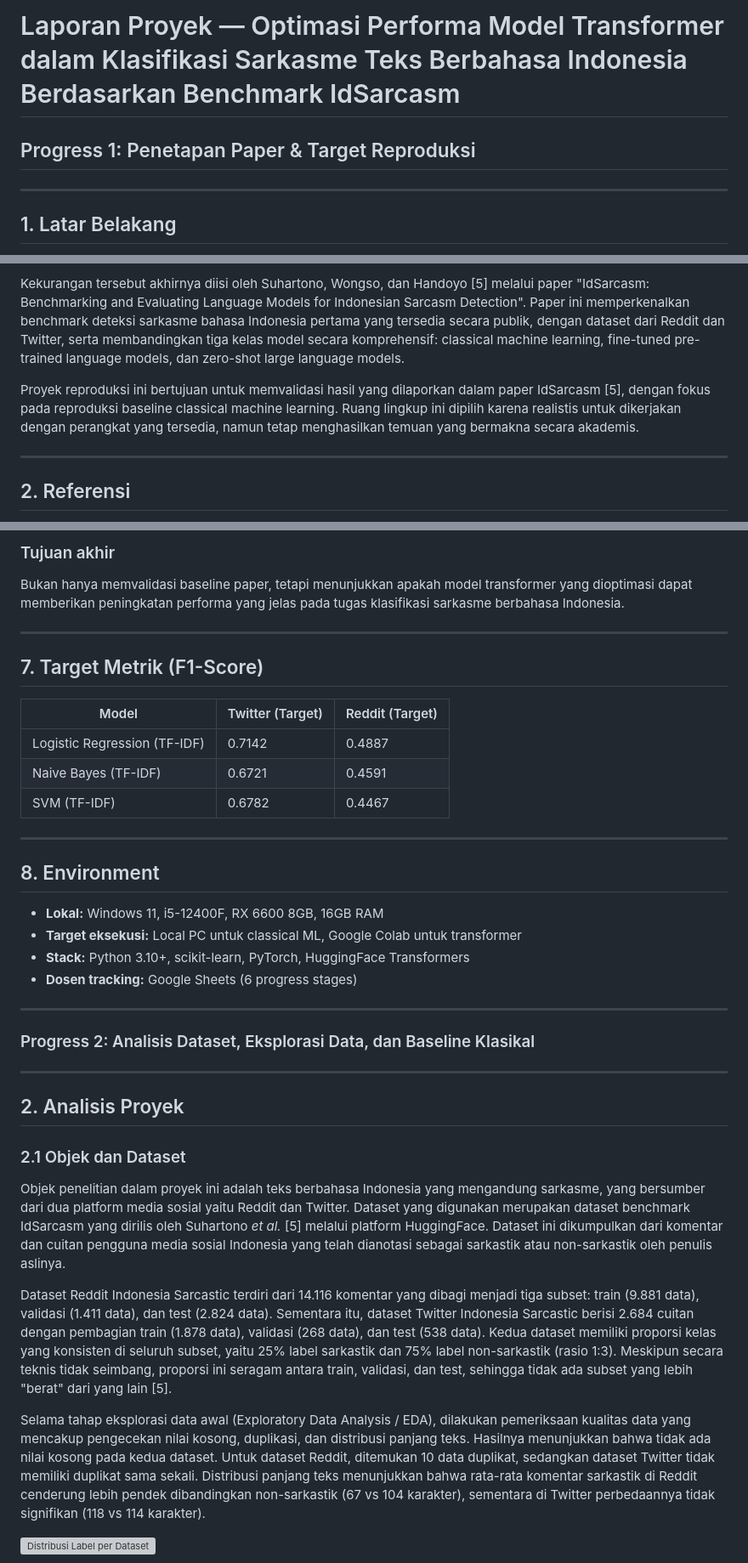
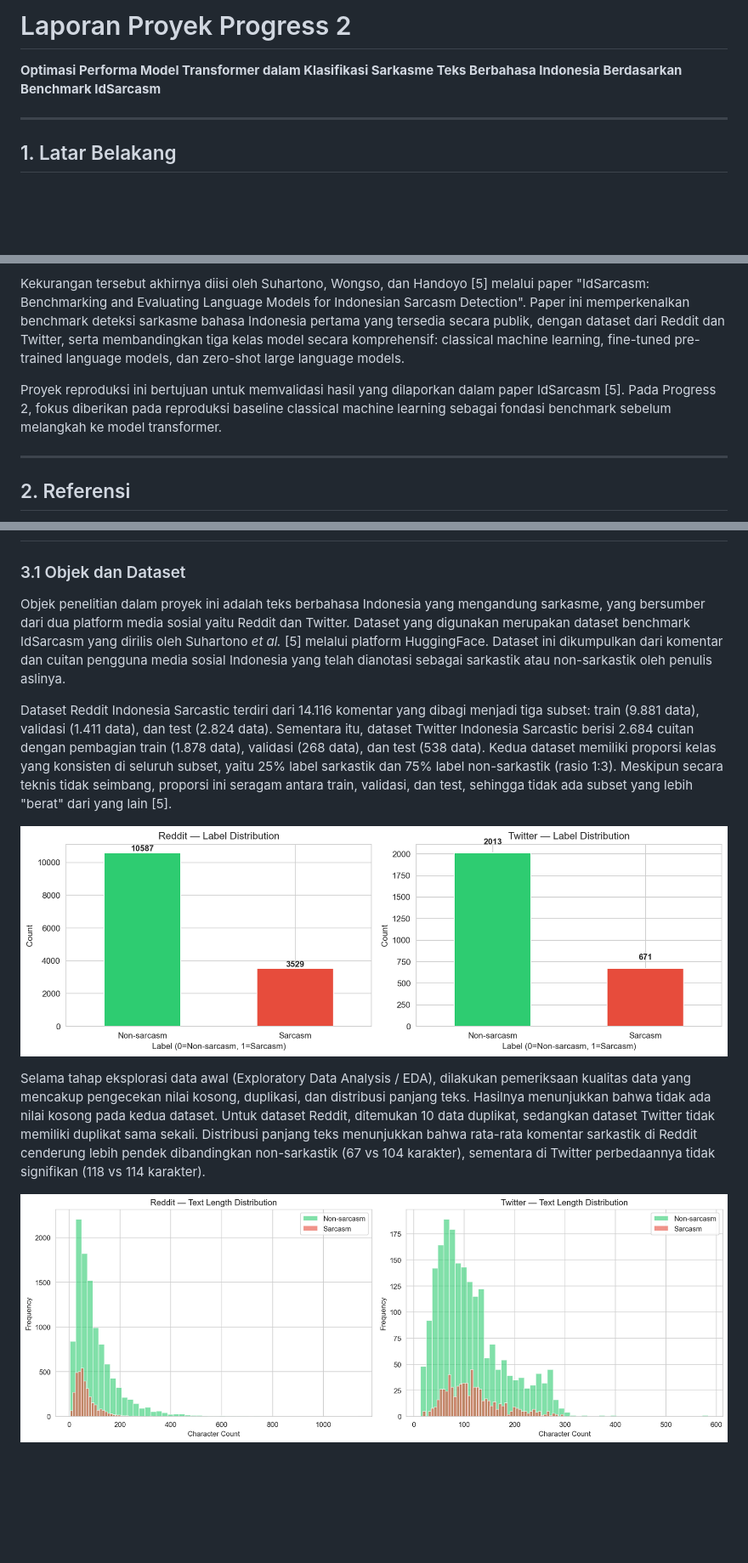
Before and after one commit to feb027/idsarcasm-reproduction, a Markdown page: docs/laporan-proyek.md, 3 parts joined by grey strips. Shown at 85% size. GitHub-like rendering; blank space fills up the shorter version; grey boxes are pictures that could not be loaded.

```diff
--- a/docs/laporan-proyek.md
+++ b/docs/laporan-proyek.md
@@ -1,6 +1,6 @@
-# Laporan Proyek — Optimasi Performa Model Transformer dalam Klasifikasi Sarkasme Teks Berbahasa Indonesia Berdasarkan Benchmark IdSarcasm
+# Laporan Proyek Progress 2
 
-## Progress 1: Penetapan Paper & Target Reproduksi
+**Optimasi Performa Model Transformer dalam Klasifikasi Sarkasme Teks Berbahasa Indonesia Berdasarkan Benchmark IdSarcasm**
 
 ---
 
@@ -14,7 +14,7 @@ Beberapa penelitian sebelumnya sudah mencoba mengatasi masalah ini. Lunando dan
 
 Kekurangan tersebut akhirnya diisi oleh Suhartono, Wongso, dan Handoyo [5] melalui paper "IdSarcasm: Benchmarking and Evaluating Language Models for Indonesian Sarcasm Detection". Paper ini memperkenalkan benchmark deteksi sarkasme bahasa Indonesia pertama yang tersedia secara publik, dengan dataset dari Reddit dan Twitter, serta membandingkan tiga kelas model secara komprehensif: classical machine learning, fine-tuned pre-trained language models, dan zero-shot large language models.
 
-Proyek reproduksi ini bertujuan untuk memvalidasi hasil yang dilaporkan dalam paper IdSarcasm [5], dengan fokus pada reproduksi baseline classical machine learning. Ruang lingkup ini dipilih karena realistis untuk dikerjakan dengan perangkat yang tersedia, namun tetap menghasilkan temuan yang bermakna secara akademis.
+Proyek reproduksi ini bertujuan untuk memvalidasi hasil yang dilaporkan dalam paper IdSarcasm [5]. Pada Progress 2, fokus diberikan pada reproduksi baseline classical machine learning sebagai fondasi benchmark sebelum melangkah ke model transformer.
 
 ---
 
@@ -105,40 +55,12 @@ Optimasi performa transformer melalui eksperimen terarah, misalnya:
-### Tujuan akhir
-Bukan hanya memvalidasi baseline paper, tetapi menunjukkan apakah model transformer yang dioptimasi dapat memberikan peningkatan performa yang jelas pada tugas klasifikasi sarkasme berbahasa Indonesia.
-
----
-
-## 7. Target Metrik (F1-Score)
-
-| Model | Twitter (Target) | Reddit (Target) |
-|-------|-----------------|-----------------|
-| Logistic Regression (TF-IDF) | 0.7142 | 0.4887 |
-| Naive Bayes (TF-IDF) | 0.6721 | 0.4591 |
-| SVM (TF-IDF) | 0.6782 | 0.4467 |
-
----
-
-## 8. Environment
-
-- **Lokal:** Windows 11, i5-12400F, RX 6600 8GB, 16GB RAM
-- **Target eksekusi:** Local PC untuk classical ML, Google Colab untuk transformer
-- **Stack:** Python 3.10+, scikit-learn, PyTorch, HuggingFace Transformers
-- **Dosen tracking:** Google Sheets (6 progress stages)
-
----
-
-### Progress 2: Analisis Dataset, Eksplorasi Data, dan Baseline Klasikal
-
----
-
-## 2. Analisis Proyek
-
-### 2.1 Objek dan Dataset
+### 3.1 Objek dan Dataset
 
 Objek penelitian dalam proyek ini adalah teks berbahasa Indonesia yang mengandung sarkasme, yang bersumber dari dua platform media sosial yaitu Reddit dan Twitter. Dataset yang digunakan merupakan dataset benchmark IdSarcasm yang dirilis oleh Suhartono *et al.* [5] melalui platform HuggingFace. Dataset ini dikumpulkan dari komentar dan cuitan pengguna media sosial Indonesia yang telah dianotasi sebagai sarkastik atau non-sarkastik oleh penulis aslinya.
 
 Dataset Reddit Indonesia Sarcastic terdiri dari 14.116 komentar yang dibagi menjadi tiga subset: train (9.881 data), validasi (1.411 data), dan test (2.824 data). Sementara itu, dataset Twitter Indonesia Sarcastic berisi 2.684 cuitan dengan pembagian train (1.878 data), validasi (268 data), dan test (538 data). Kedua dataset memiliki proporsi kelas yang konsisten di seluruh subset, yaitu 25% label sarkastik dan 75% label non-sarkastik (rasio 1:3). Meskipun secara teknis tidak seimbang, proporsi ini seragam antara train, validasi, dan test, sehingga tidak ada subset yang lebih "berat" dari yang lain [5].
 
+![Distribusi Label per Dataset](../results/figures/label_distribution.png)
+
 Selama tahap eksplorasi data awal (Exploratory Data Analysis / EDA), dilakukan pemeriksaan kualitas data yang mencakup pengecekan nilai kosong, duplikasi, dan distribusi panjang teks. Hasilnya menunjukkan bahwa tidak ada nilai kosong pada kedua dataset. Untuk dataset Reddit, ditemukan 10 data duplikat, sedangkan dataset Twitter tidak memiliki duplikat sama sekali. Distribusi panjang teks menunjukkan bahwa rata-rata komentar sarkastik di Reddit cenderung lebih pendek dibandingkan non-sarkastik (67 vs 104 karakter), sementara di Twitter perbedaannya tidak signifikan (118 vs 114 karakter).
 
-![Distribusi Label per Dataset](../../results/figures/distribusi_label_placeholder.png)
+![Distribusi Panjang Teks per Dataset](../results/figures/text_length_distribution.png)
 
```
Also changed, not shown: other parts of docs/laporan-proyek.md (+25 -101 lines).
